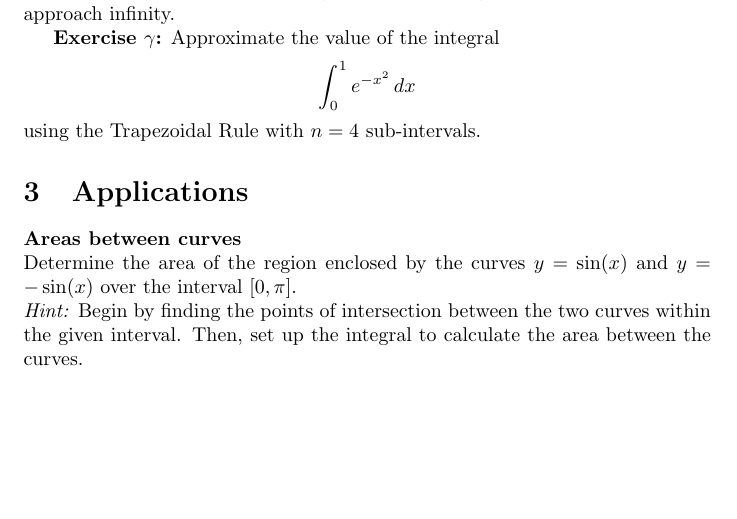
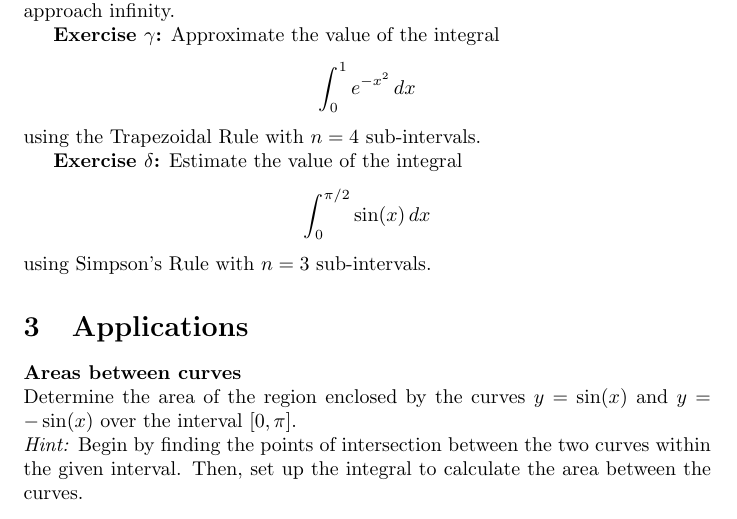
Before and after one commit to pauldubois98/RefresherMaths2023, a LaTeX problem sheet (ExercisesSet3/ExercisesCalculus.tex): part of page 3 of 3 before the commit and part of page 3 of 4 after it, cut so that both start at the same text, the shorter picture padded with empty space. Compiled offline with pdfLaTeX.

Commit message:
ex delta

```diff
--- a/ExercisesSet3/ExercisesCalculus.tex
+++ b/ExercisesSet3/ExercisesCalculus.tex
@@ -135,7 +135,12 @@
 	\]
 	using the Trapezoidal Rule with \(n = 4\) sub-intervals.
 
-
+	\textbf{Exercise $\delta$:}
+	Estimate the value of the integral
+	\[
+	\int_0^{\pi/2} \sin(x) \, dx
+	\]
+	using Simpson's Rule with \(n = 3\) sub-intervals.
 
 
 	\section{Applications}
```
Also changed, not shown: ExercisesSet3/ExercisesCalculus.pdf.
